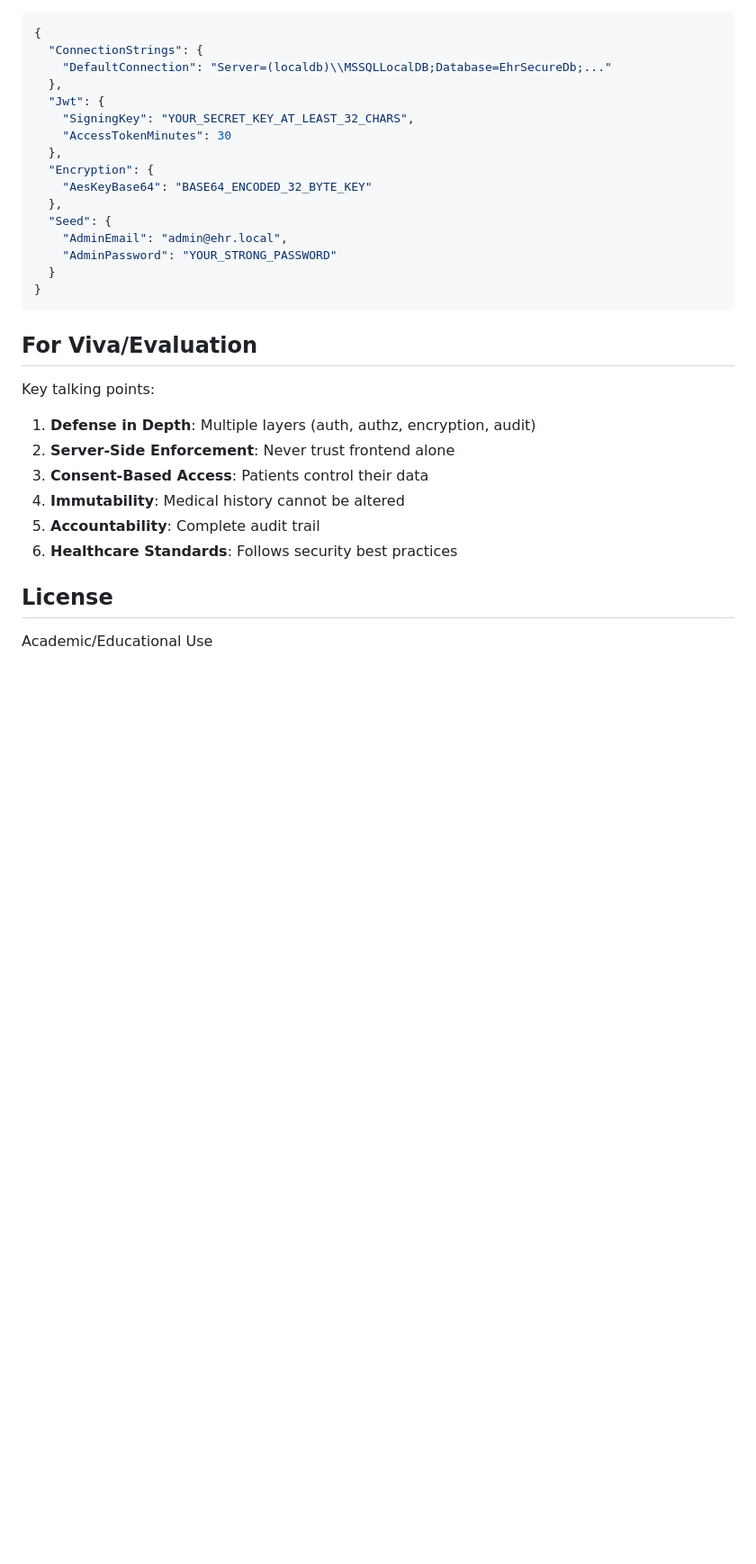
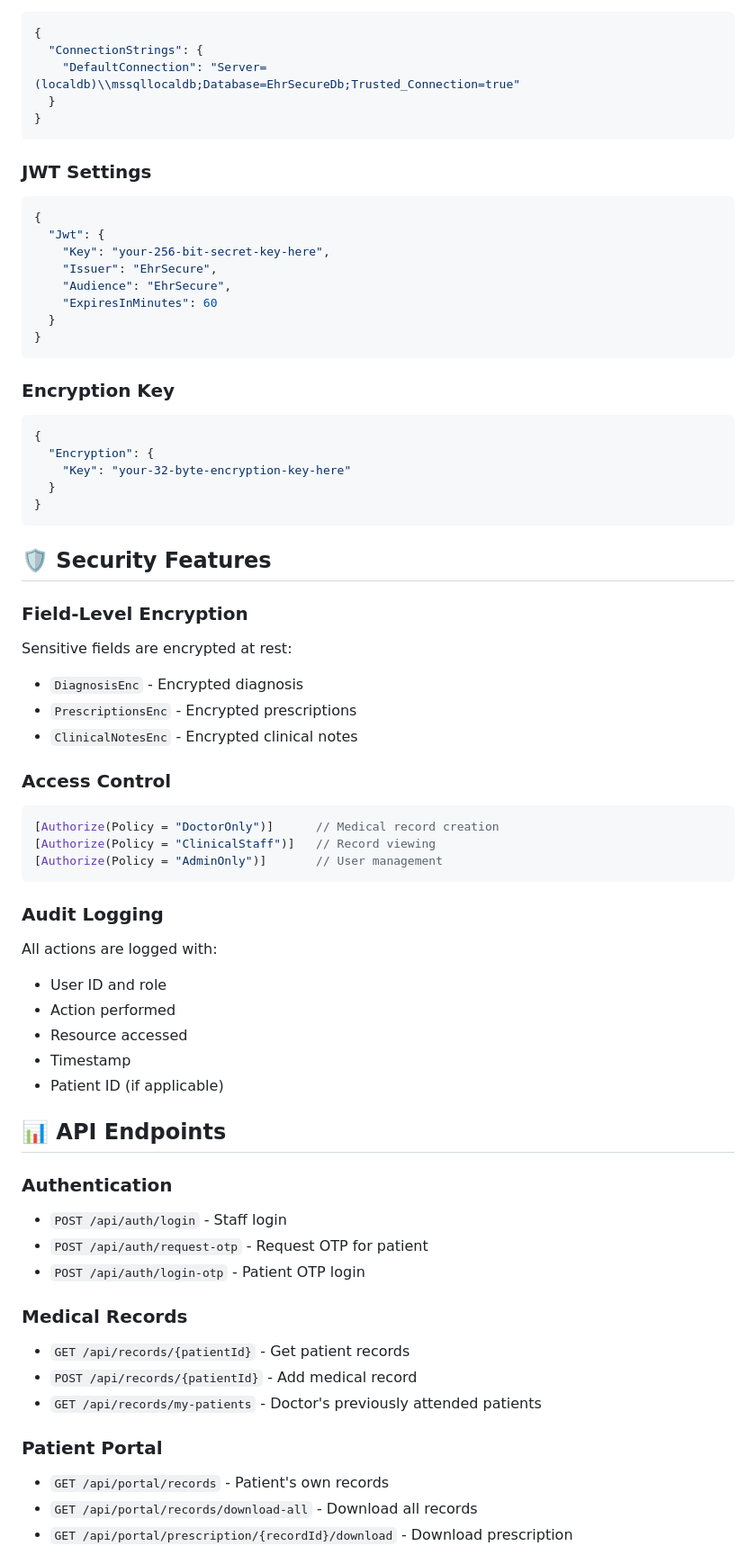
Before and after one commit to subiksharoshini28/hackathon, a Markdown page: README.md, the part around one of its changes. Shown at 90% size. Rendered like a GitHub page; blank space fills up the shorter version.

````diff
--- a/README.md
+++ b/README.md
@@ -179,32 +114,69 @@ Key settings in `appsettings.json`:
 ```json
 {
   "ConnectionStrings": {
-    "DefaultConnection": "Server=(localdb)\\MSSQLLocalDB;Database=EhrSecureDb;..."
-  },
-  "Jwt": {
-    "SigningKey": "YOUR_SECRET_KEY_AT_LEAST_32_CHARS",
-    "AccessTokenMinutes": 30
-  },
-  "Encryption": {
-    "AesKeyBase64": "BASE64_ENCODED_32_BYTE_KEY"
-  },
-  "Seed": {
-    "AdminEmail": "admin@ehr.local",
-    "AdminPassword": "YOUR_STRONG_PASSWORD"
+    "DefaultConnection": "Server=(localdb)\\mssqllocaldb;Database=EhrSecureDb;Trusted_Connection=true"
   }
 }
 ```
 
-## For Viva/Evaluation
+### JWT Settings
+```json
+{
+  "Jwt": {
+    "Key": "your-256-bit-secret-key-here",
+    "Issuer": "EhrSecure",
+    "Audience": "EhrSecure",
+    "ExpiresInMinutes": 60
+  }
+}
+```
 
-Key talking points:
-1. **Defense in Depth**: Multiple layers (auth, authz, encryption, audit)
-2. **Server-Side Enforcement**: Never trust frontend alone
-3. **Consent-Based Access**: Patients control their data
-4. **Immutability**: Medical history cannot be altered
-5. **Accountability**: Complete audit trail
-6. **Healthcare Standards**: Follows security best practices
+### Encryption Key
+```json
+{
+  "Encryption": {
+    "Key": "your-32-byte-encryption-key-here"
+  }
+}
+```
 
-## License
+## 🛡️ Security Features
 
-Academic/Educational Use
+### Field-Level Encryption
+Sensitive fields are encrypted at rest:
+- `DiagnosisEnc` - Encrypted diagnosis
+- `PrescriptionsEnc` - Encrypted prescriptions
+- `ClinicalNotesEnc` - Encrypted clinical notes
+
+### Access Control
+```csharp
+[Authorize(Policy = "DoctorOnly")]      // Medical record creation
+[Authorize(Policy = "ClinicalStaff")]   // Record viewing
+[Authorize(Policy = "AdminOnly")]       // User management
+```
+
+### Audit Logging
+All actions are logged with:
+- User ID and role
+- Action performed
+- Resource accessed
+- Timestamp
+- Patient ID (if applicable)
+
+## 📊 API Endpoints
+
+### Authentication
+- `POST /api/auth/login` - Staff login
+- `POST /api/auth/request-otp` - Request OTP for patient
+- `POST /api/auth/login-otp` - Patient OTP login
+
+### Medical Records
+- `GET /api/records/{patientId}` - Get patient records
+- `POST /api/records/{patientId}` - Add medical record
+- `GET /api/records/my-patients` - Doctor's previously attended patients
+
+### Patient Portal
+- `GET /api/portal/records` - Patient's own records
+- `GET /api/portal/records/download-all` - Download all records
+- `GET /api/portal/prescription/{recordId}/download` - Download prescription
+
````
Also changed, not shown: other parts of README.md (+205 -152 lines).
